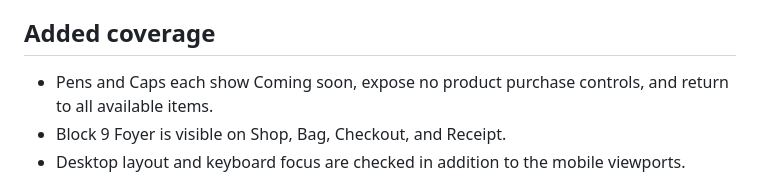
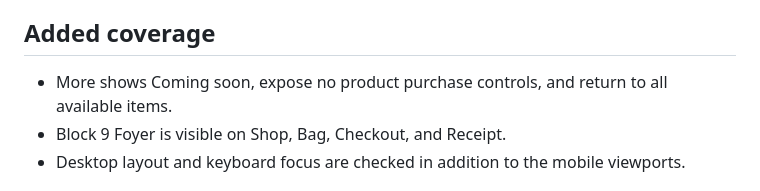
Before and after one commit to abdullahwarrg-png/klust-campus-store, a Markdown page: docs/VALIDATION.md, the part around the change. Rendered like a GitHub page.

```diff
--- a/docs/VALIDATION.md
+++ b/docs/VALIDATION.md
@@ -11,7 +11,7 @@
 
 ## Added coverage
 
-- Pens and Caps each show Coming soon, expose no product purchase controls, and return to all available items.
+- More shows Coming soon, expose no product purchase controls, and return to all available items.
 - Block 9 Foyer is visible on Shop, Bag, Checkout, and Receipt.
 - Desktop layout and keyboard focus are checked in addition to the mobile viewports.
 
```
Also changed, not shown: README.md (+2 -2 lines), docs/screenshots/shop.png, 4 other files.
